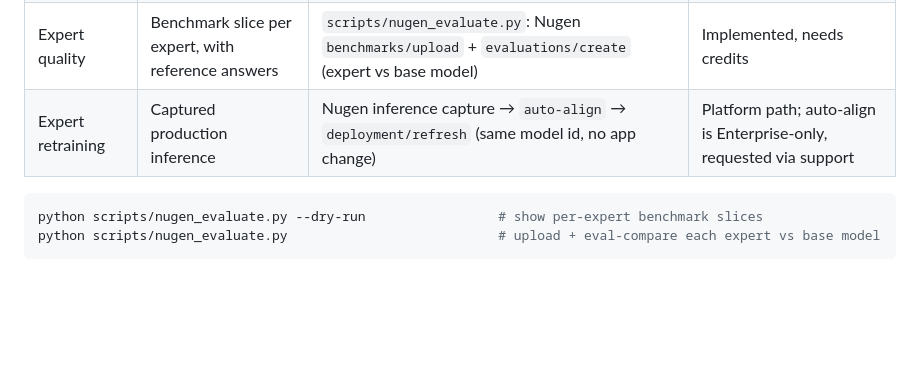
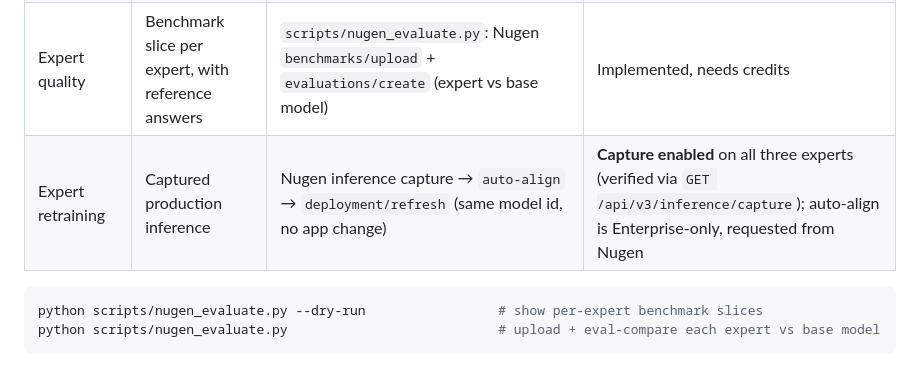
Before and after one commit to AtharvaKatre/fhir-expert-ai, a Markdown page: README.md, the part around the change. Drawn GitHub-style; blank space fills up the shorter version.

Commit message:
Record inference capture enabled on all expert models
Co-Authored-By: Claude Opus 5.5 (1M context) <noreply@anthropic.com>

````diff
--- a/README.md
+++ b/README.md
@@ -158,7 +158,7 @@ Caveats: lexical key-point scoring is a proxy, so answers were also spot-checked
 | Routing | 👎 + "which experts should have answered" | `improve_from_feedback.py` adds router few-shot examples | Implemented |
 | Regression | 👎 + expected key points | New cases in `benchmark/feedback_cases.json`, re-run `run_benchmark.py --compare` | Implemented |
 | Expert quality | Benchmark slice per expert, with reference answers | `scripts/nugen_evaluate.py`: Nugen `benchmarks/upload` + `evaluations/create` (expert vs base model) | Implemented, needs credits |
-| Expert retraining | Captured production inference | Nugen inference capture → `auto-align` → `deployment/refresh` (same model id, no app change) | Platform path; auto-align is Enterprise-only, requested via support |
+| Expert retraining | Captured production inference | Nugen inference capture → `auto-align` → `deployment/refresh` (same model id, no app change) | **Capture enabled** on all three experts (verified via `GET /api/v3/inference/capture`); auto-align is Enterprise-only, requested from Nugen |
 
 ```bash
 python scripts/nugen_evaluate.py --dry-run                 # show per-expert benchmark slices
````
